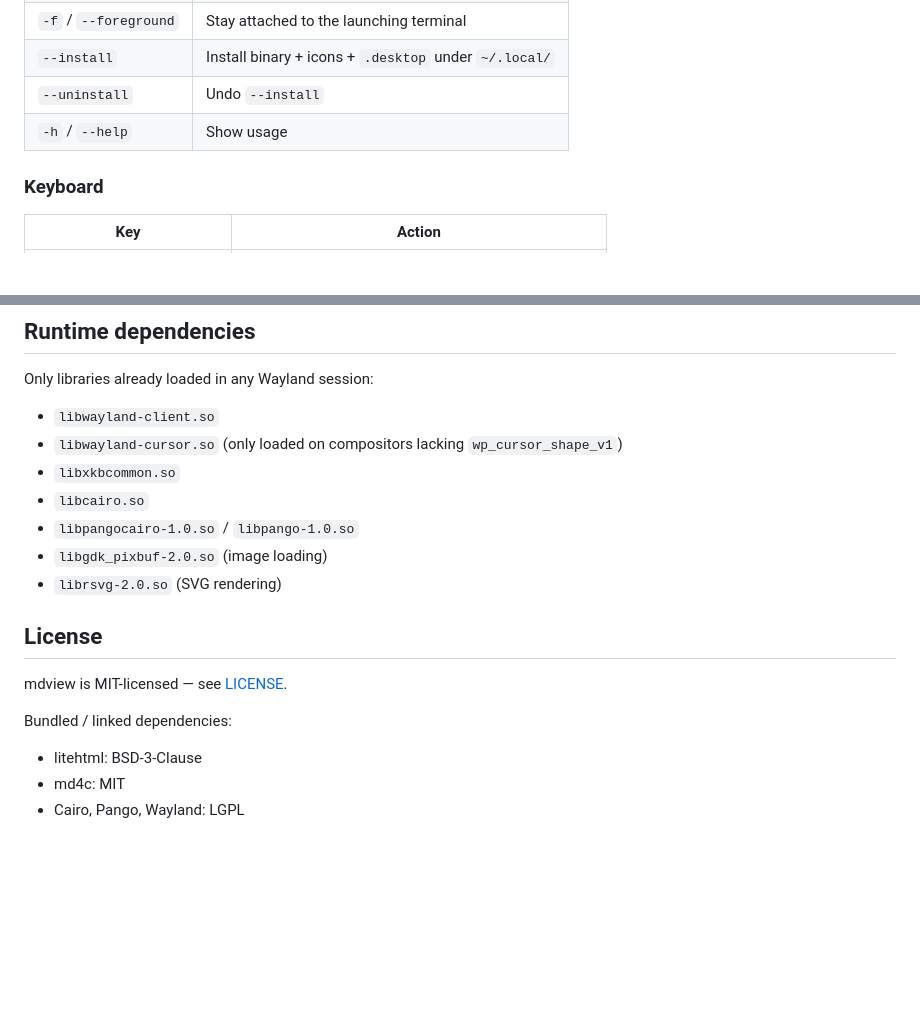
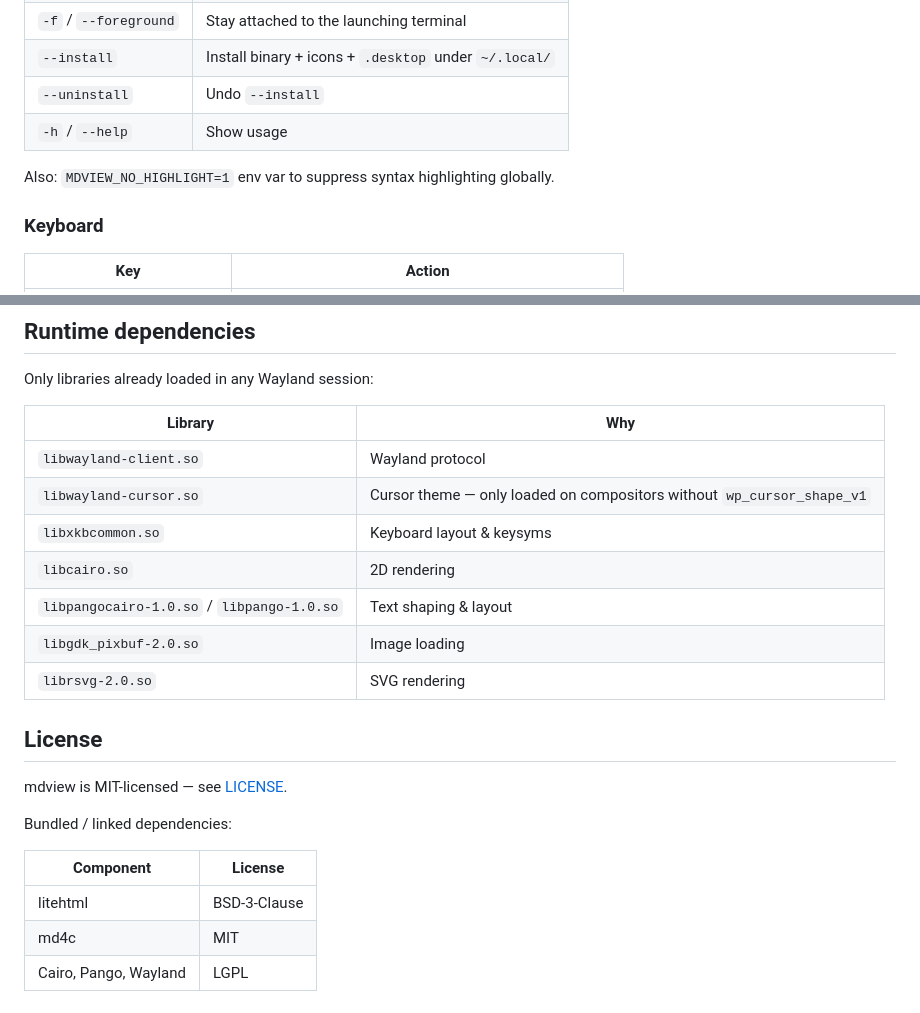
Before and after one commit to beleon/mdview, a Markdown page: README.md, 2 parts joined by grey strips. Rendered like a GitHub page; blank space fills up the shorter version.

```diff
--- a/README.md
+++ b/README.md
@@ -84,6 +109,8 @@ Produces `dist/mdview`. The binary is self-contained — `dist/mdview --install`
 | `--uninstall` | Undo `--install` |
 | `-h` / `--help` | Show usage |
 
+Also: `MDVIEW_NO_HIGHLIGHT=1` env var to suppress syntax highlighting globally.
+
 ### Keyboard
 
 | Key | Action |
@@ -155,13 +171,15 @@ mdview negotiates server-side decorations via the `xdg-decoration-unstable-v1` p
 
 Only libraries already loaded in any Wayland session:
 
-- `libwayland-client.so`
-- `libwayland-cursor.so` (only loaded on compositors lacking `wp_cursor_shape_v1`)
-- `libxkbcommon.so`
-- `libcairo.so`
-- `libpangocairo-1.0.so` / `libpango-1.0.so`
-- `libgdk_pixbuf-2.0.so` (image loading)
-- `librsvg-2.0.so` (SVG rendering)
+| Library | Why |
+|---|---|
+| `libwayland-client.so` | Wayland protocol |
+| `libwayland-cursor.so` | Cursor theme — only loaded on compositors without `wp_cursor_shape_v1` |
+| `libxkbcommon.so` | Keyboard layout & keysyms |
+| `libcairo.so` | 2D rendering |
+| `libpangocairo-1.0.so` / `libpango-1.0.so` | Text shaping & layout |
+| `libgdk_pixbuf-2.0.so` | Image loading |
+| `librsvg-2.0.so` | SVG rendering |
 
 ## License
 
@@ -169,6 +187,8 @@ mdview is MIT-licensed — see [LICENSE](LICENSE).
 
 Bundled / linked dependencies:
 
-- litehtml: BSD-3-Clause
-- md4c: MIT
-- Cairo, Pango, Wayland: LGPL
+| Component | License |
+|---|---|
+| litehtml | BSD-3-Clause |
+| md4c | MIT |
+| Cairo, Pango, Wayland | LGPL |
```
Also changed, not shown: other parts of README.md (+87 -73 lines), docs/screenshots/README.md (added, +64 -0 lines), docs/screenshots/dark-mode.png (added), docs/screenshots/find.png (added), docs/screenshots/hero.png (added), docs/screenshots/outline.png (added), docs/screenshots/syntax.png (added).
